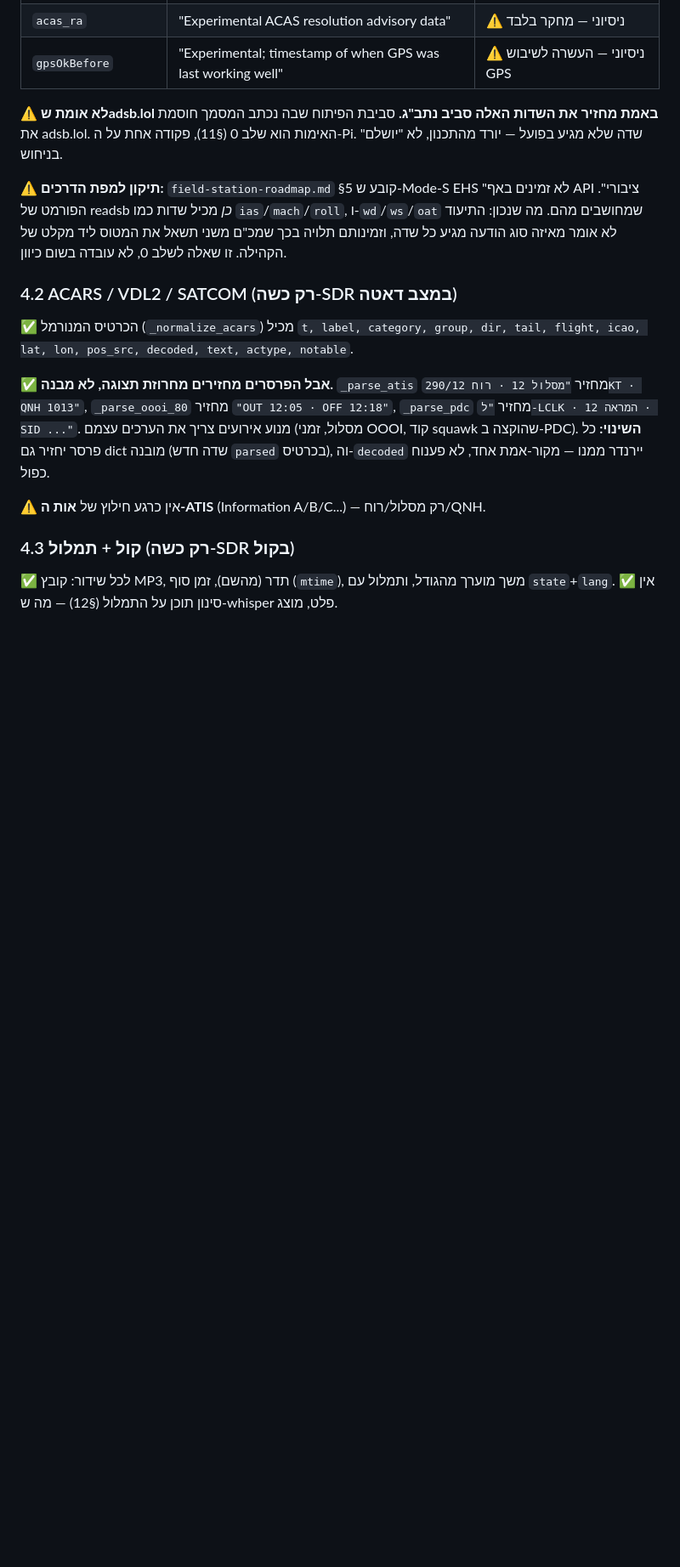
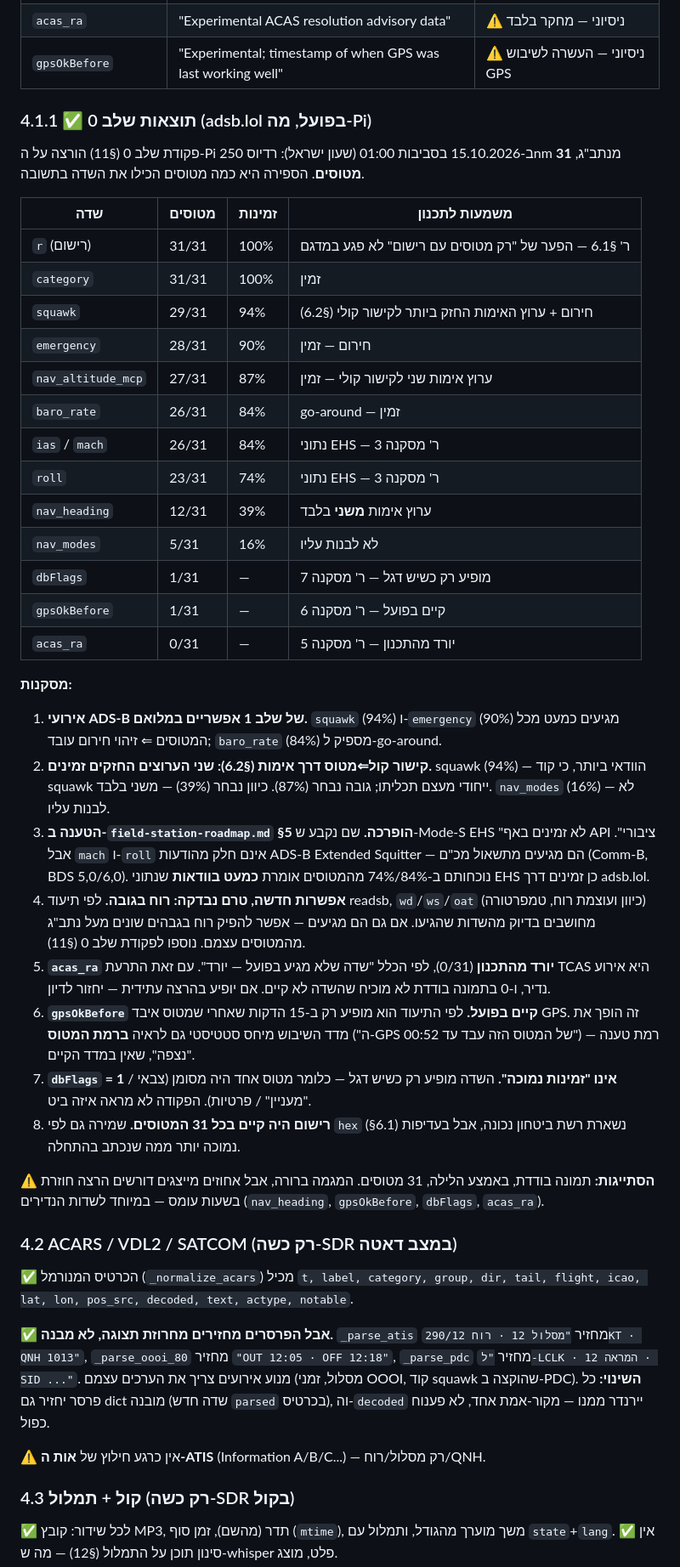
Before and after one commit to Shahar373/AIR-AM, a Markdown page: docs/intelligence-design.md, the part around one of its changes. Shown at 85% size. GitHub-like rendering; blank space fills up the shorter version.

Commit message:
תיעוד: תוצאות שלב 0 במסמך "תמונת מצב מתכללת" (#64)
הרצת פקודת שלב 0 על ה-Pi (31 מטוסים, לילה) — §4.1.1 ב-docs/intelligence-design.md: squawk 94%, emergency 90%, nav_altitude_mcp 87%, baro_rate 84% => אירועי ADS-B של שלב 1 וקישור קולי דרך squawk/גובה נבחר אפשריים. nav_heading (39%) משני, acas_ra (0) ירד מהתכנון, gpsOkBefore קיים. mach/roll מפריכים את הטענה שנתוני EHS לא זמינים ב-API ציבורי. פקודת שלב 0 כוללת עכשיו wd/ws/oat להרצה הבאה.

Co-Authored-By: Claude Opus 5.5 <noreply@anthropic.com>
Claude-Session: https://claude.ai/code/session_01BkE8LowmTZA1bBm2cB3o7i

```diff
--- a/docs/intelligence-design.md
+++ b/docs/intelligence-design.md
@@ -94,15 +94,55 @@ ACARS/VDL2/SATCOM כל אחד בפיד משלו, וקול+תמלול ביומן
 | `acas_ra` | "Experimental ACAS resolution advisory data" | ⚠️ ניסיוני — מחקר בלבד |
 | `gpsOkBefore` | "Experimental; timestamp of when GPS was last working well" | ⚠️ ניסיוני — העשרה לשיבוש GPS |
 
-⚠️ **לא אומת שadsb.lol באמת מחזיר את השדות האלה סביב נתב"ג.** סביבת הפיתוח
-שבה נכתב המסמך חוסמת את adsb.lol. האימות הוא שלב 0 (§11), פקודה אחת על ה-Pi.
-שדה שלא מגיע בפועל — יורד מהתכנון, לא "יושלם" בניחוש.
+### 4.1.1 ✅ תוצאות שלב 0 (adsb.lol בפועל, מה-Pi)
 
-⚠️ **תיקון למפת הדרכים:** `field-station-roadmap.md` §5 קובע ש-Mode-S EHS
-"לא זמינים באף API ציבורי". הפורמט של readsb *כן* מכיל שדות כמו `ias`/`mach`/`roll`,
-ו-`wd`/`ws`/`oat` שמחושבים מהם. מה שנכון: התיעוד לא אומר מאיזה סוג הודעה מגיע
-כל שדה, וזמינותם תלויה בכך שמכ"ם משני תשאל את המטוס ליד מקלט של הקהילה. זו
-שאלה לשלב 0, לא עובדה בשום כיוון.
+פקודת שלב 0 (§11) הורצה על ה-Pi ב-15.10.2026 בסביבות 01:00 (שעון ישראל): רדיוס
+250nm מנתב"ג, **31 מטוסים**. הספירה היא כמה מטוסים הכילו את השדה בתשובה.
+
+| שדה | מטוסים | זמינות | משמעות לתכנון |
+|-----|--------|--------|----------------|
+| `r` (רישום) | 31/31 | 100% | ר' §6.1 — הפער של "רק מטוסים עם רישום" לא פגע במדגם |
+| `category` | 31/31 | 100% | זמין |
+| `squawk` | 29/31 | 94% | חירום + ערוץ האימות החזק ביותר לקישור קולי (§6.2) |
+| `emergency` | 28/31 | 90% | חירום — זמין |
+| `nav_altitude_mcp` | 27/31 | 87% | ערוץ אימות שני לקישור קולי — זמין |
+| `baro_rate` | 26/31 | 84% | go-around — זמין |
+| `ias` / `mach` | 26/31 | 84% | נתוני EHS — ר' מסקנה 3 |
+| `roll` | 23/31 | 74% | נתוני EHS — ר' מסקנה 3 |
+| `nav_heading` | 12/31 | 39% | ערוץ אימות **משני** בלבד |
+| `nav_modes` | 5/31 | 16% | לא לבנות עליו |
+| `dbFlags` | 1/31 | — | מופיע רק כשיש דגל — ר' מסקנה 7 |
+| `gpsOkBefore` | 1/31 | — | קיים בפועל — ר' מסקנה 6 |
+| `acas_ra` | 0/31 | — | יורד מהתכנון — ר' מסקנה 5 |
+
+**מסקנות:**
+
+1. **אירועי ADS-B של שלב 1 אפשריים במלואם.** `squawk` (94%) ו-`emergency` (90%)
+   מגיעים כמעט מכל המטוסים ⇐ זיהוי חירום עובד; `baro_rate` (84%) מספיק ל-go-around.
+2. **קישור קול⇐מטוס דרך אימות (§6.2): שני הערוצים החזקים זמינים.** squawk (94%) —
+   הוודאי ביותר, כי קוד squawk ייחודי מעצם תכליתו; גובה נבחר (87%). כיוון נבחר
+   (39%) — משני בלבד. `nav_modes` (16%) — לא לבנות עליו.
+3. **הטענה ב-`field-station-roadmap.md` §5 הופרכה.** שם נקבע ש-Mode-S EHS "לא זמינים
+   באף API ציבורי". אבל `mach` ו-`roll` אינם חלק מהודעות ADS-B Extended Squitter —
+   הם מגיעים מתשאול מכ"ם (Comm-B, BDS 5,0/6,0). נוכחותם ב-84%/74% מהמטוסים אומרת
+   **כמעט בוודאות** שנתוני EHS כן זמינים דרך adsb.lol.
+4. **אפשרות חדשה, טרם נבדקה: רוח בגובה.** לפי תיעוד readsb, `wd`/`ws`/`oat` (כיוון
+   ועוצמת רוח, טמפרטורה) מחושבים בדיוק מהשדות שהגיעו. אם גם הם מגיעים — אפשר
+   להפיק רוח בגבהים שונים מעל נתב"ג מהמטוסים עצמם. נוספו לפקודת שלב 0 (§11).
+5. **`acas_ra` יורד מהתכנון** (0/31), לפי הכלל "שדה שלא מגיע בפועל — יורד". עם זאת
+   התרעת TCAS היא אירוע נדיר, ו-0 בתמונה בודדת לא מוכיח שהשדה לא קיים. אם יופיע
+   בהרצה עתידית — יחזור לדיון.
+6. **`gpsOkBefore` קיים בפועל.** לפי התיעוד הוא מופיע רק ב-15 הדקות שאחרי שמטוס
+   איבד GPS. זה הופך את מדד השיבוש מיחס סטטיסטי גם לראיה **ברמת המטוס** ("ה-GPS
+   של המטוס הזה עבד עד 00:52") — רמת טענה "נצפה", שאין במדד הקיים.
+7. **`dbFlags` = 1 אינו "זמינות נמוכה".** השדה מופיע רק כשיש דגל — כלומר מטוס אחד
+   היה מסומן (צבאי / "מעניין" / פרטיות). הפקודה לא מראה איזה ביט.
+8. **רישום היה קיים בכל 31 המטוסים.** שמירה גם לפי `hex` (§6.1) נשארת רשת ביטחון
+   נכונה, אבל בעדיפות נמוכה יותר ממה שנכתב בהתחלה.
+
+⚠️ **הסתייגות:** תמונה בודדת, באמצע הלילה, 31 מטוסים. המגמה ברורה, אבל אחוזים
+מייצגים דורשים הרצה חוזרת בשעות עומס — במיוחד לשדות הנדירים (`nav_heading`,
+`gpsOkBefore`, `dbFlags`, `acas_ra`).
 
 ### 4.2 ACARS / VDL2 / SATCOM (רק כשה-SDR במצב דאטה)
 
```
Also changed, not shown: other parts of docs/intelligence-design.md (+14 -10 lines), CHANGELOG.md (+8 -0 lines).
